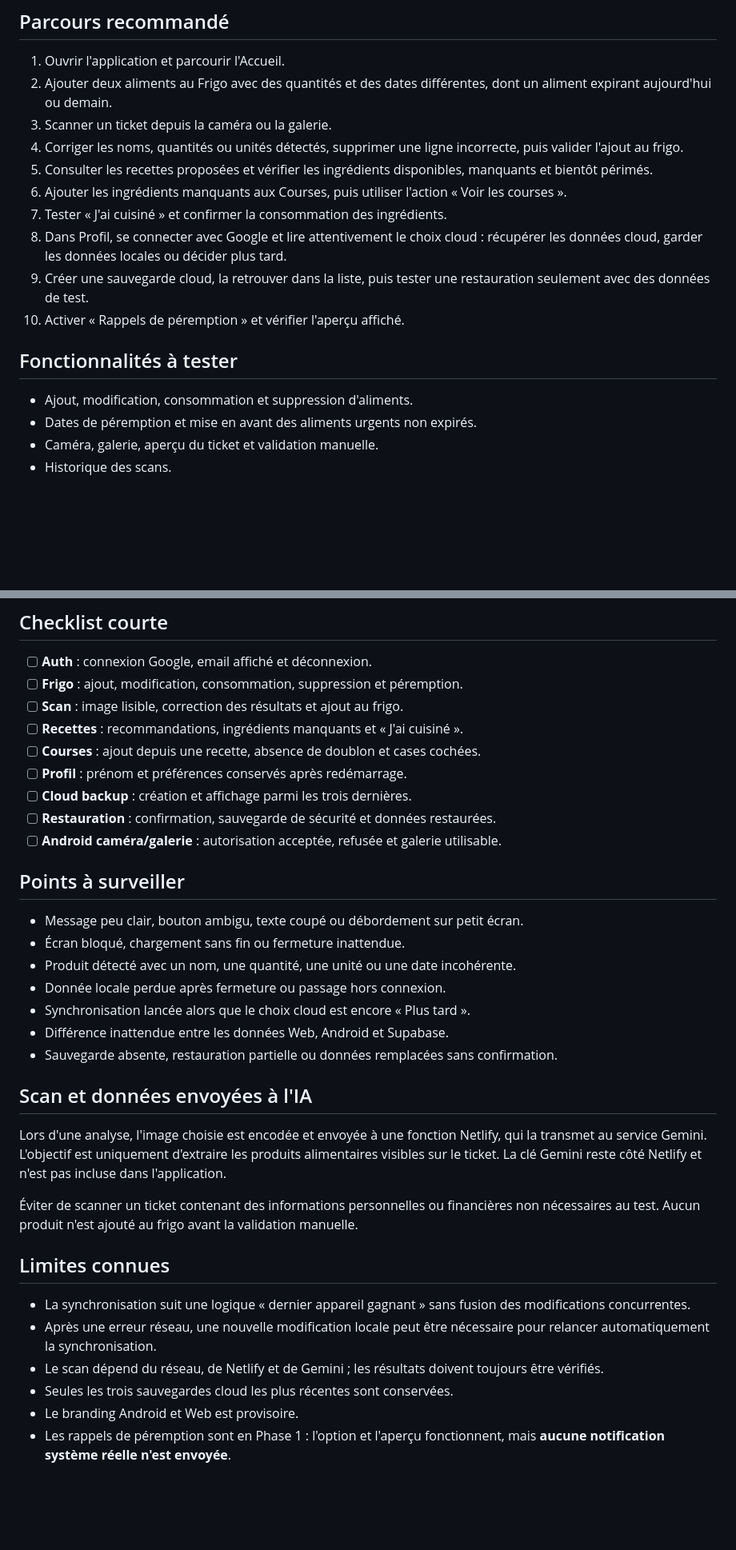
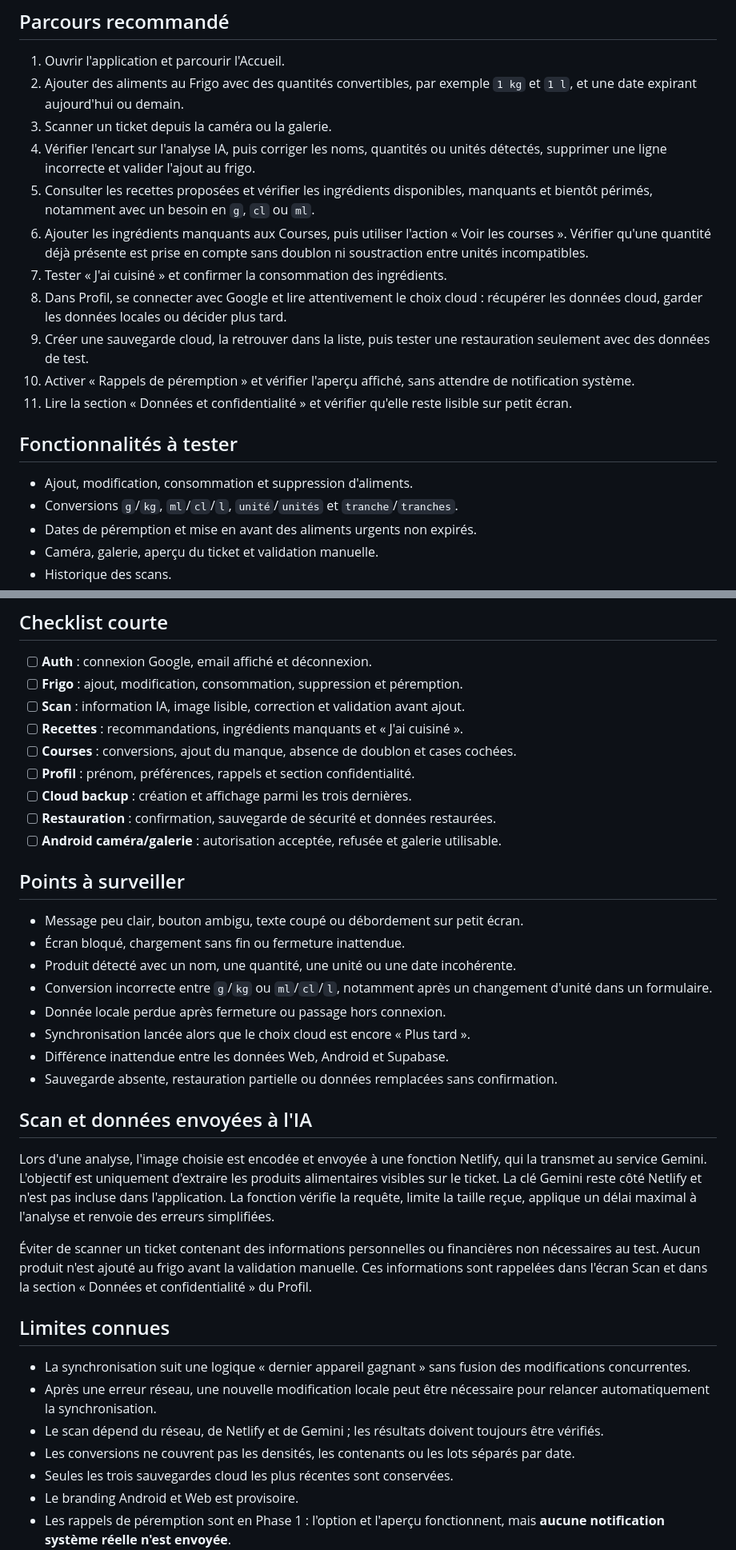
Before and after one commit to Legrancodeurfou/my_fridge, a Markdown page: INTERNAL_TEST_GUIDE.md, 2 parts joined by grey strips. Shown at 80% size. Rendered like a GitHub page; blank space fills up the shorter version.

```diff
--- a/INTERNAL_TEST_GUIDE.md
+++ b/INTERNAL_TEST_GUIDE.md
@@ -22,25 +28,31 @@ modification locale déclenche la synchronisation.
 ## Parcours recommandé
 
 1. Ouvrir l'application et parcourir l'Accueil.
-2. Ajouter deux aliments au Frigo avec des quantités et des dates différentes,
-   dont un aliment expirant aujourd'hui ou demain.
+2. Ajouter des aliments au Frigo avec des quantités convertibles, par exemple
+   `1 kg` et `1 l`, et une date expirant aujourd'hui ou demain.
 3. Scanner un ticket depuis la caméra ou la galerie.
-4. Corriger les noms, quantités ou unités détectés, supprimer une ligne
-   incorrecte, puis valider l'ajout au frigo.
+4. Vérifier l'encart sur l'analyse IA, puis corriger les noms, quantités ou
+   unités détectés, supprimer une ligne incorrecte et valider l'ajout au frigo.
 5. Consulter les recettes proposées et vérifier les ingrédients disponibles,
-   manquants et bientôt périmés.
+   manquants et bientôt périmés, notamment avec un besoin en `g`, `cl` ou `ml`.
 6. Ajouter les ingrédients manquants aux Courses, puis utiliser l'action
-   « Voir les courses ».
+   « Voir les courses ». Vérifier qu'une quantité déjà présente est prise en
+   compte sans doublon ni soustraction entre unités incompatibles.
 7. Tester « J'ai cuisiné » et confirmer la consommation des ingrédients.
 8. Dans Profil, se connecter avec Google et lire attentivement le choix cloud :
    récupérer les données cloud, garder les données locales ou décider plus tard.
 9. Créer une sauvegarde cloud, la retrouver dans la liste, puis tester une
    restauration seulement avec des données de test.
-10. Activer « Rappels de péremption » et vérifier l'aperçu affiché.
+10. Activer « Rappels de péremption » et vérifier l'aperçu affiché, sans
+    attendre de notification système.
+11. Lire la section « Données et confidentialité » et vérifier qu'elle reste
+    lisible sur petit écran.
 
 ## Fonctionnalités à tester
 
 - Ajout, modification, consommation et suppression d'aliments.
+- Conversions `g`/`kg`, `ml`/`cl`/`l`, `unité`/`unités` et
+  `tranche`/`tranches`.
 - Dates de péremption et mise en avant des aliments urgents non expirés.
 - Caméra, galerie, aperçu du ticket et validation manuelle.
 - Historique des scans.
@@ -55,10 +67,10 @@ modification locale déclenche la synchronisation.
 
 - [ ] **Auth** : connexion Google, email affiché et déconnexion.
 - [ ] **Frigo** : ajout, modification, consommation, suppression et péremption.
-- [ ] **Scan** : image lisible, correction des résultats et ajout au frigo.
+- [ ] **Scan** : information IA, image lisible, correction et validation avant ajout.
 - [ ] **Recettes** : recommandations, ingrédients manquants et « J'ai cuisiné ».
-- [ ] **Courses** : ajout depuis une recette, absence de doublon et cases cochées.
-- [ ] **Profil** : prénom et préférences conservés après redémarrage.
+- [ ] **Courses** : conversions, ajout du manque, absence de doublon et cases cochées.
+- [ ] **Profil** : prénom, préférences, rappels et section confidentialité.
 - [ ] **Cloud backup** : création et affichage parmi les trois dernières.
 - [ ] **Restauration** : confirmation, sauvegarde de sécurité et données restaurées.
 - [ ] **Android caméra/galerie** : autorisation acceptée, refusée et galerie utilisable.
@@ -68,6 +80,8 @@ modification locale déclenche la synchronisation.
 - Message peu clair, bouton ambigu, texte coupé ou débordement sur petit écran.
 - Écran bloqué, chargement sans fin ou fermeture inattendue.
 - Produit détecté avec un nom, une quantité, une unité ou une date incohérente.
+- Conversion incorrecte entre `g`/`kg` ou `ml`/`cl`/`l`, notamment après un
+  changement d'unité dans un formulaire.
 - Donnée locale perdue après fermeture ou passage hors connexion.
 - Synchronisation lancée alors que le choix cloud est encore « Plus tard ».
 - Différence inattendue entre les données Web, Android et Supabase.
@@ -78,11 +92,14 @@ modification locale déclenche la synchronisation.
 Lors d'une analyse, l'image choisie est encodée et envoyée à une fonction
 Netlify, qui la transmet au service Gemini. L'objectif est uniquement d'extraire
 les produits alimentaires visibles sur le ticket. La clé Gemini reste côté
-Netlify et n'est pas incluse dans l'application.
+Netlify et n'est pas incluse dans l'application. La fonction vérifie la requête,
+limite la taille reçue, applique un délai maximal à l'analyse et renvoie des
+erreurs simplifiées.
 
 Éviter de scanner un ticket contenant des informations personnelles ou
 financières non nécessaires au test. Aucun produit n'est ajouté au frigo avant
-la validation manuelle.
+la validation manuelle. Ces informations sont rappelées dans l'écran Scan et
+dans la section « Données et confidentialité » du Profil.
 
 ## Limites connues
 
@@ -92,6 +109,8 @@ la validation manuelle.
   pour relancer automatiquement la synchronisation.
 - Le scan dépend du réseau, de Netlify et de Gemini ; les résultats doivent
   toujours être vérifiés.
+- Les conversions ne couvrent pas les densités, les contenants ou les lots
+  séparés par date.
 - Seules les trois sauvegardes cloud les plus récentes sont conservées.
 - Le branding Android et Web est provisoire.
 - Les rappels de péremption sont en Phase 1 : l'option et l'aperçu fonctionnent,
```
Also changed, not shown: other parts of INTERNAL_TEST_GUIDE.md (+6 -0 lines), PROJECT_STATUS.md (+34 -16 lines).
